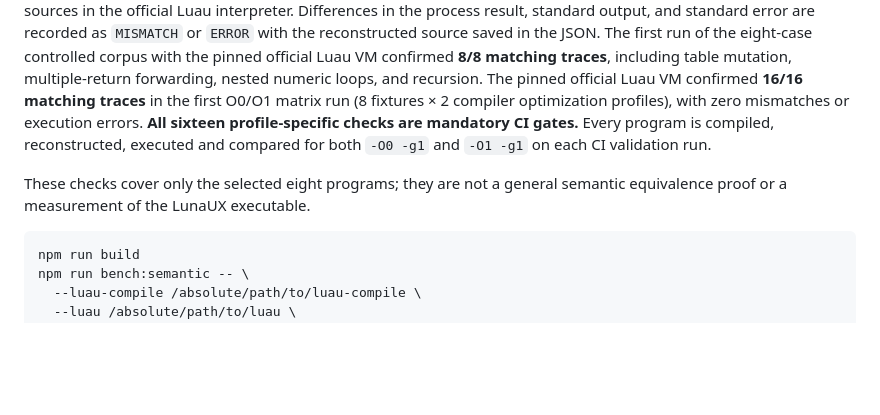
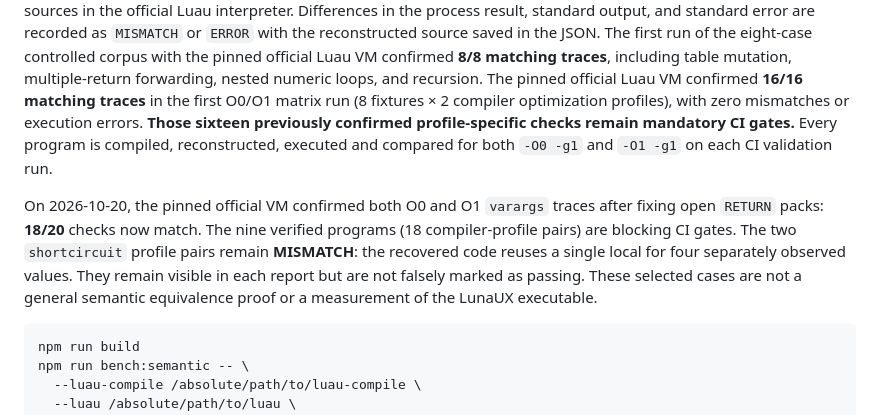
Before and after one commit to AnnonyA/Luau-decompiler, a Markdown page: benchmarks/README.md, the part around the change. Drawn GitHub-style; blank space fills up the shorter version.

Commit message:
test(semantic): gate verified vararg behavior at both optimization levels

````diff
--- a/benchmarks/README.md
+++ b/benchmarks/README.md
@@ -114,12 +114,18 @@ Luau VM confirmed **8/8 matching traces**, including table mutation,
 multiple-return forwarding, nested numeric loops, and recursion.
 The pinned official Luau VM confirmed **16/16 matching traces** in the first
 O0/O1 matrix run (8 fixtures × 2 compiler optimization profiles), with zero
-mismatches or execution errors. **All sixteen profile-specific checks are
+mismatches or execution errors. **Those sixteen previously confirmed profile-specific checks remain
 mandatory CI gates.** Every program is compiled, reconstructed, executed and
 compared for both `-O0 -g1` and `-O1 -g1` on each CI validation run.
 
-These checks cover only the selected eight programs; they are not a general
-semantic equivalence proof or a measurement of the LunaUX executable.
+On 2026-10-20, the pinned official VM confirmed both O0 and O1 `varargs`
+traces after fixing open `RETURN` packs: **18/20** checks now match.
+The nine verified programs (18 compiler-profile pairs) are blocking CI gates.
+The two `shortcircuit` profile pairs remain **MISMATCH**: the recovered code
+reuses a single local for four separately observed values. They remain visible
+in each report but are not falsely marked as passing.
+These selected cases are not a general semantic equivalence proof or a
+measurement of the LunaUX executable.
 
 ```sh
 npm run build
````
